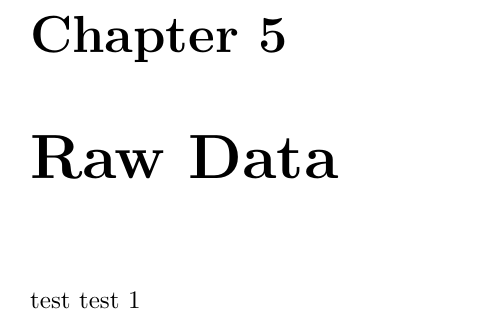
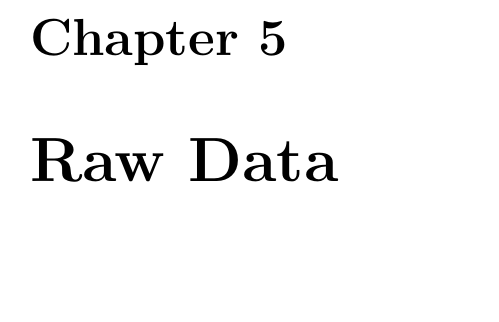
Before and after one commit to mirhagk/Simian_Reporter, a LaTeX document (reports/sample.tex): part of page 8 of 8, cut so that both start at the same text, the shorter picture padded with empty space. Compiled offline with pdfLaTeX.

Commit message:
Removed forArray requirements
All code generation will be done in the T4 template

```diff
--- a/reports/sample.tex
+++ b/reports/sample.tex
@@ -2,14 +2,9 @@
 
 \usepackage[colorlinks=true, linkcolor=black, urlcolor=blue]{hyperref}
 \usepackage{textcomp }
-\usepackage{forarray}
 
 
 \newcommand{\fileLocation}[2]{$\textrangle$ #1 \textbf{---} #2}
-\newcommand{\fileVs}[1]{
-
-	\ForEachX{|}{\thislevelitem}{#1}
-}
 
 \title{Simian Report}
 
@@ -69,6 +64,5 @@ If this report is generated on the same machine as the Simian report was generat
 
 \chapter{Raw Data}
 
-\fileVs{test | test 1}
 
 \end{document}
```
Also changed, not shown: reports/sample.pdf.
